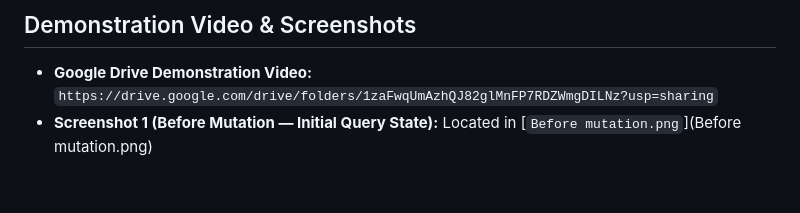
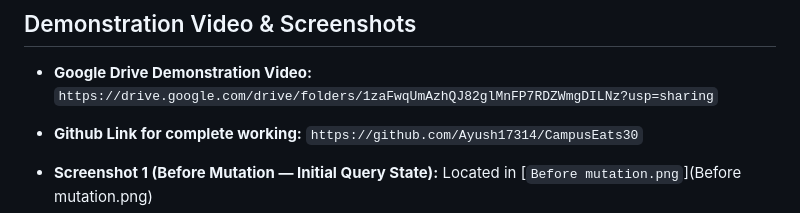
Before and after one commit to Ayush17314/campuseats, a Markdown page: Assignment 7/README.md, the part around the change. GitHub-like rendering; blank space fills up the shorter version.

Commit message:
Added github

```diff
--- a/Assignment 7/README.md
+++ b/Assignment 7/README.md
@@ -31,6 +31,9 @@ npm install express && npm start
 ## Demonstration Video & Screenshots
 
 * **Google Drive Demonstration Video:** `https://drive.google.com/drive/folders/1zaFwqUmAzhQJ82glMnFP7RDZWmgDILNz?usp=sharing`
+
+* **Github Link for complete working:** `https://github.com/Ayush17314/CampusEats30`
+
 * **Screenshot 1 (Before Mutation — Initial Query State):** Located in [`Before mutation.png`](Before mutation.png)
 * **Screenshot 2 (After Mutation — Live Mutation & Instant Refresh):** Located in [`After mutation.png`](After mutation.png)
 
```
